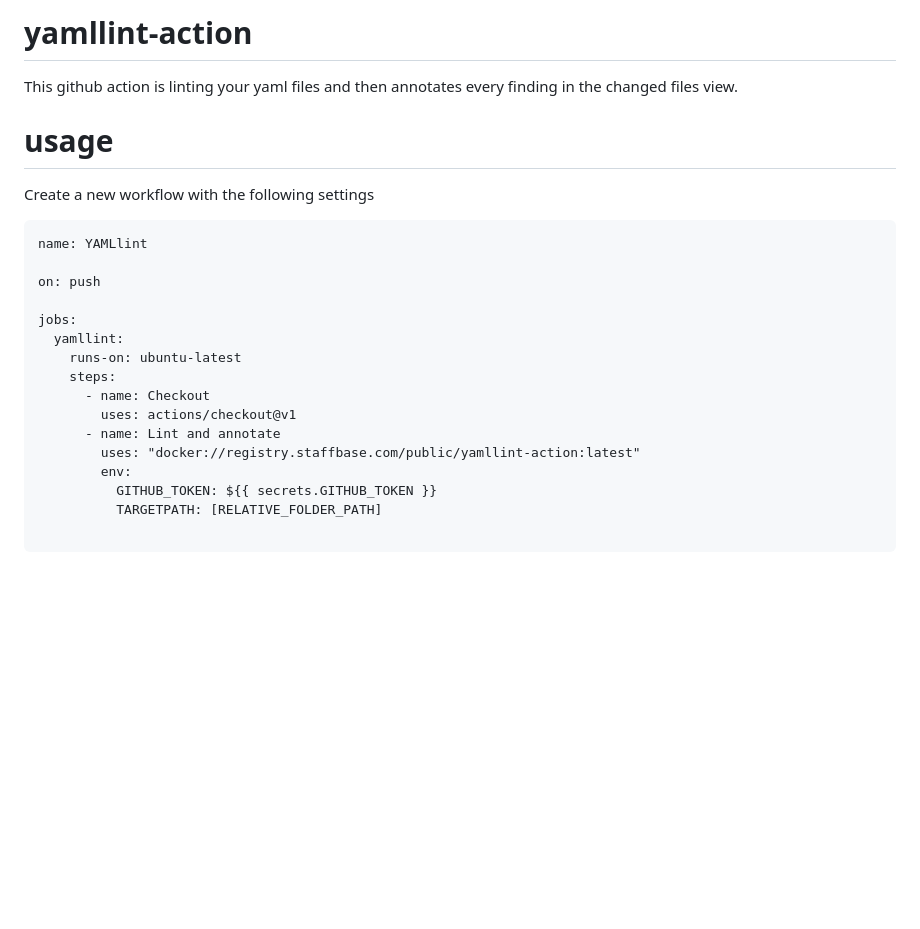
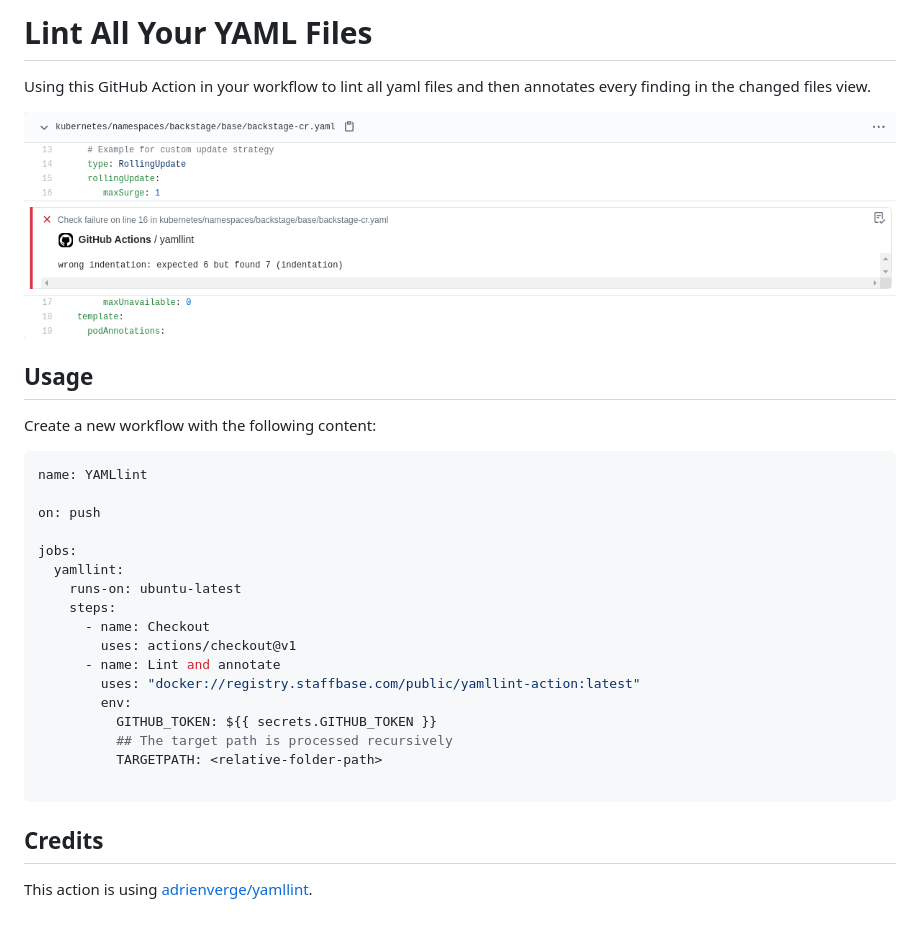
Before and after one commit to Staffbase/yamllint-action, a Markdown page: README.md, the part around the change. GitHub-like rendering; pictures changed too: images/annotation.png (added); blank space fills up the shorter version.

Commit message:
DIA-1550 Update Readme and rework pipeline

````diff
--- a/README.md
+++ b/README.md
@@ -1,11 +1,14 @@
-# yamllint-action
+# Lint All Your YAML Files
 
-This github action is linting your yaml files and then annotates every finding in the changed files view.
+Using this GitHub Action in your workflow to lint all yaml files and then annotates every finding in the changed files view.
 
-# usage
+![annotation](images/annotation.png)
 
-Create a new workflow with the following settings
-```
+## Usage
+
+Create a new workflow with the following content:
+
+```yaml
 name: YAMLlint
 
 on: push
@@ -20,6 +23,11 @@ jobs:
         uses: "docker://registry.staffbase.com/public/yamllint-action:latest"
         env:
           GITHUB_TOKEN: ${{ secrets.GITHUB_TOKEN }}
-          TARGETPATH: [RELATIVE_FOLDER_PATH]
+          ## The target path is processed recursively
+          TARGETPATH: <relative-folder-path>
 
 ```
+
+## Credits
+
+This action is using [adrienverge/yamllint](https://github.com/adrienverge/yamllint).
````
Also changed, not shown: 8 other files.
